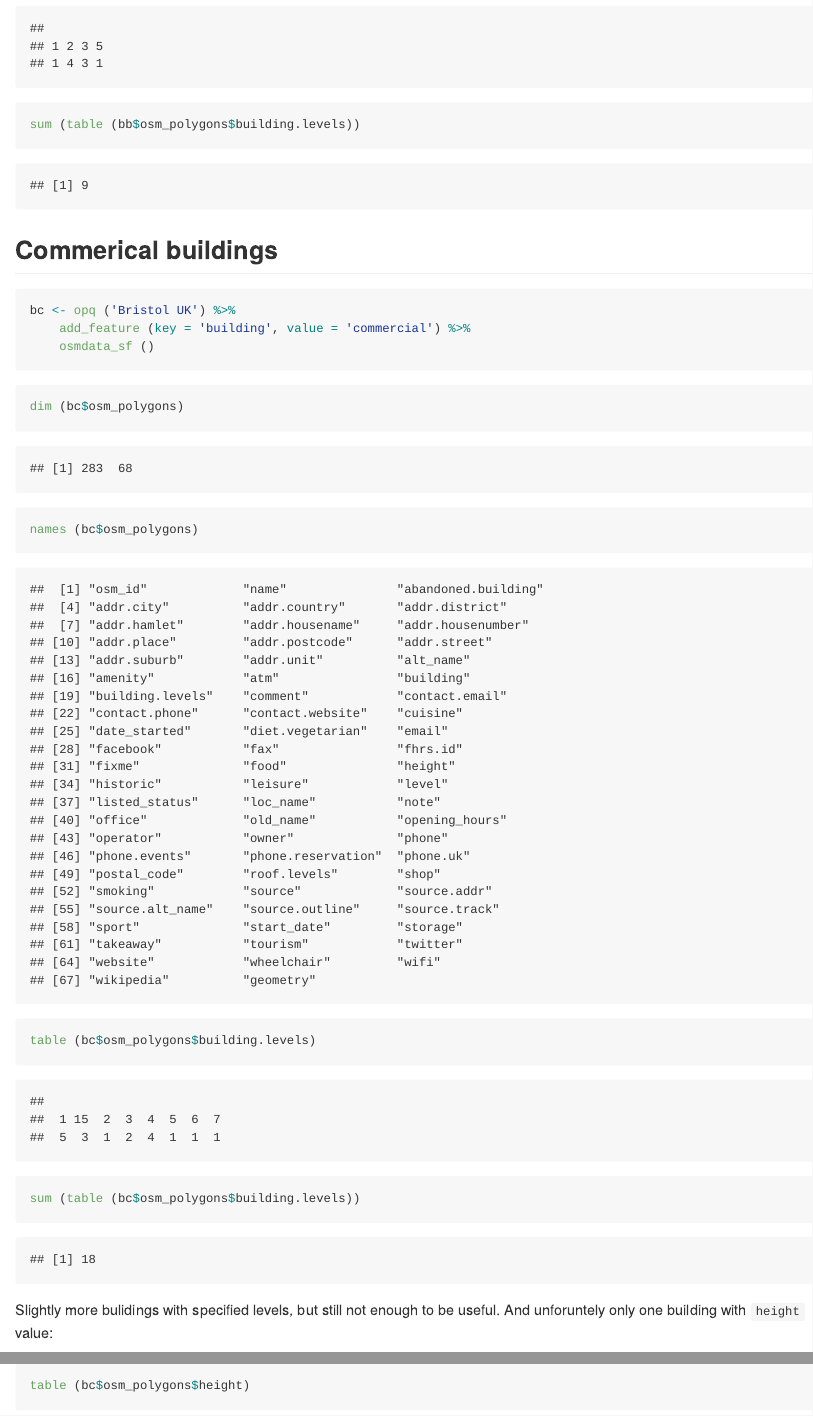
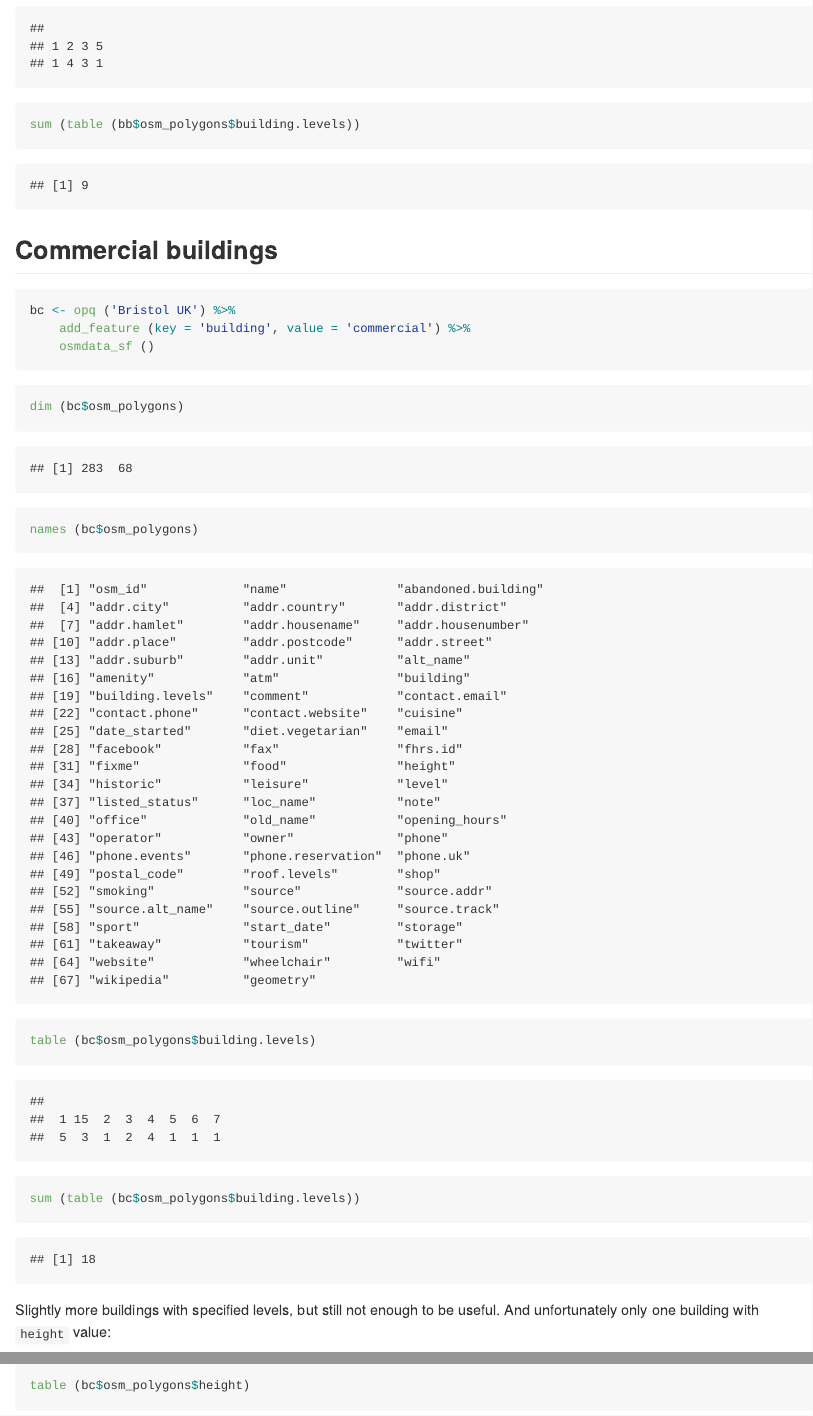
Before and after one commit to atfutures-labs/osmod, an R Markdown document (scripts/README.Rmd): the page in a window 1100 px wide, from 1400 px down, and a second part further down, joined at a grey line. The pictures show the output file scripts/README.md that the author committed with the source, drawn offline in the style of GitHub.

Commit message:
fix scripts/ typos

````diff
--- a/scripts/README.Rmd
+++ b/scripts/README.Rmd
@@ -29,7 +29,7 @@ table (bb$osm_polygons$building.levels)
 sum (table (bb$osm_polygons$building.levels))
 ```
 
-## Commerical buildings
+## Commercial buildings
 
 ```{r load-bristol-buildings-com}
 bc <- opq ('Bristol UK') %>%
@@ -42,8 +42,8 @@ names (bc$osm_polygons)
 table (bc$osm_polygons$building.levels)
 sum (table (bc$osm_polygons$building.levels))
 ```
-Slightly more bulidings with specified levels, but still not enough to be
-useful. And unforuntely only one building with `height` value:
+Slightly more buildings with specified levels, but still not enough to be
+useful. And unfortunately only one building with `height` value:
 ```{r}
 table (bc$osm_polygons$height)
 ```
````
Also changed, not shown: scripts/README.md, scripts/README.Rmd (6 more changed lines).
